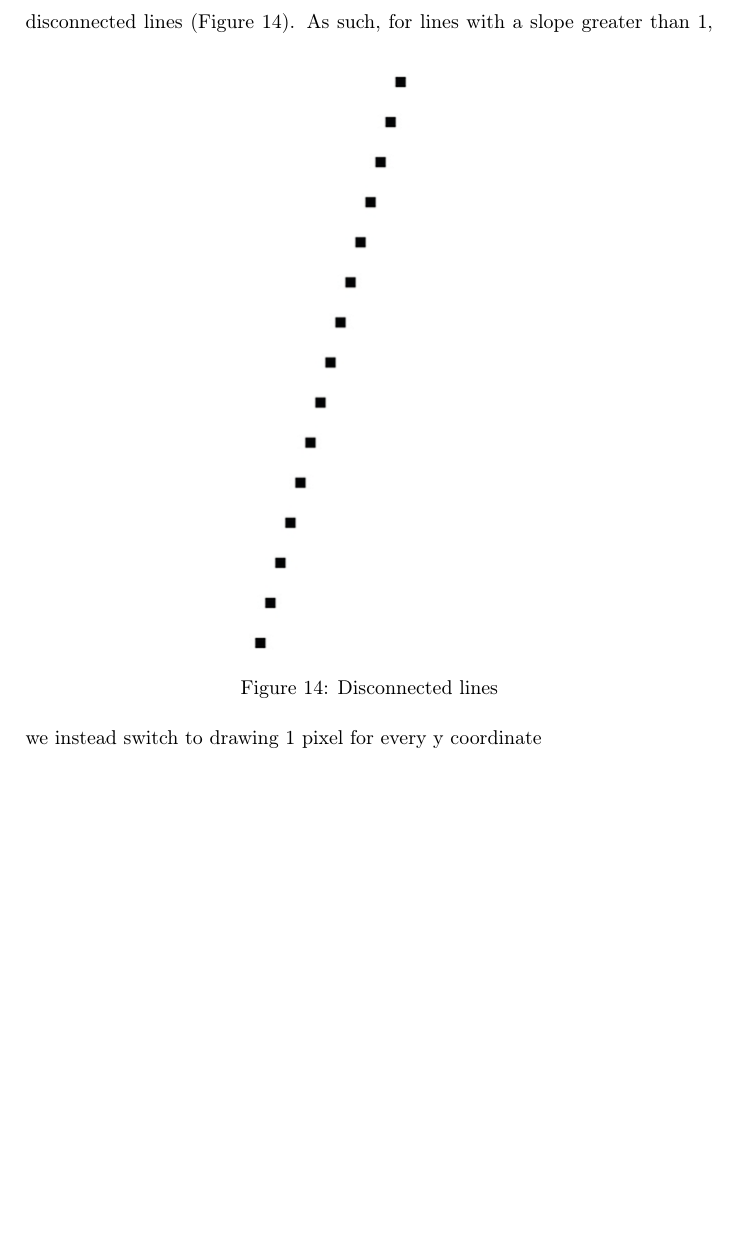
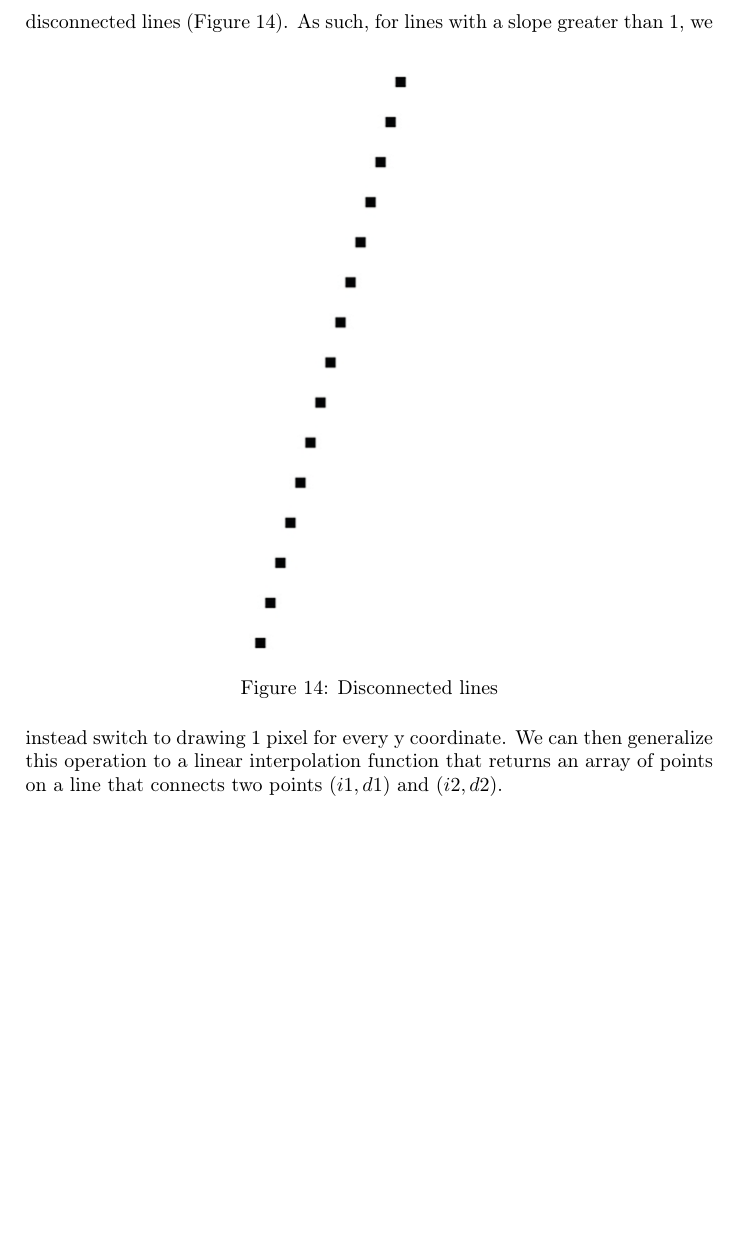
Before and after one commit to Wide0125/Computer-Graphics-Research-Paper, a LaTeX paper (Paper.tex): part of page 21 of 22, cut so that both start at the same text. Compiled offline with pdfLaTeX.

Commit message:
Update linear interpolation explanation in Paper.tex and regenerate associated files

```diff
--- a/Paper.tex
+++ b/Paper.tex
@@ -454,7 +454,7 @@ However, a problem occurs when the slope of the line is greater than $1$. Since
 \begin{figure}[htp]
     \includegraphics[scale=0.5]{Disconnected Lines.jpg}\caption{Disconnected lines}\label{figure:disconnectedlines}
 \end{figure}
-As such, for lines with a slope greater than 1, we instead switch to drawing 1 pixel for every y coordinate
+As such, for lines with a slope greater than 1, we instead switch to drawing 1 pixel for every y coordinate. We can then generalize this operation to a linear interpolation function that returns an array of points on a line that connects two points $(i1, d1)$ and $(i2, d2)$.
 
 \newpage
 \printbibliography{}
```
Also changed, not shown: Paper.pdf, 3 other files.
